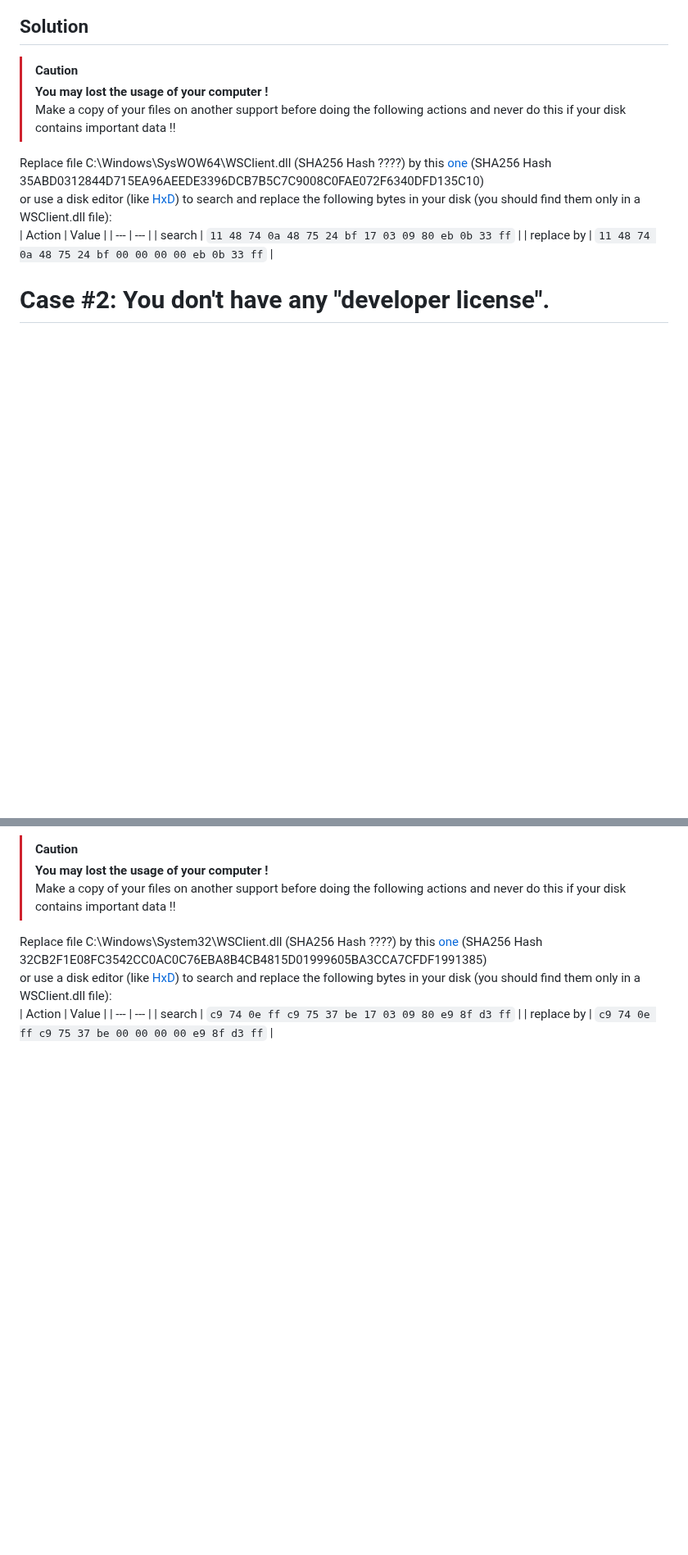
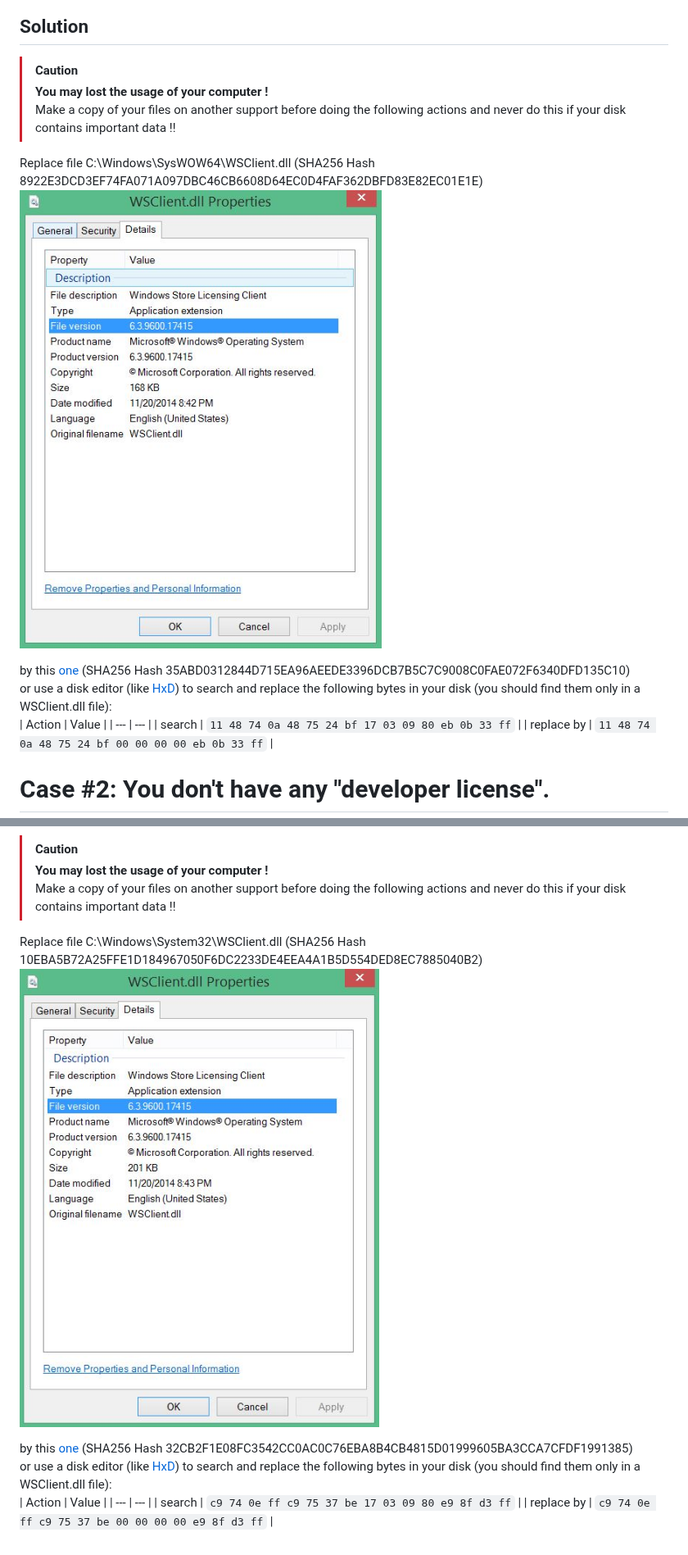
Before and after one commit to fredericGette/wp81documentation, a Markdown page: windows81DeveloperLicense/README.md, 2 parts joined by grey strips. Shown at 82% size. GitHub-like rendering; pictures changed too: windows81DeveloperLicense/System32WSClient.JPG (added), windows81DeveloperLicense/Wow64WSClient.JPG (added); blank space fills up the shorter version.

```diff
--- a/windows81DeveloperLicense/README.md
+++ b/windows81DeveloperLicense/README.md
@@ -21,7 +21,9 @@ And after having failed to contact the license server, you get this error messag
 > Make a copy of your files on another support before doing the following actions
 > and never do this if your disk contains important data !!
 
-Replace file C:\Windows\SysWOW64\WSClient.dll (SHA256 Hash ????)
+Replace file C:\Windows\SysWOW64\WSClient.dll (SHA256 Hash 8922E3DCD3EF74FA071A097DBC46CB6608D64EC0D4FAF362DBFD83E82EC01E1E)
+![Wow64WSClient](Wow64WSClient.JPG)
+
 by this [one](SysWOW64/WSClient.dll) (SHA256 Hash 35ABD0312844D715EA96AEEDE3396DCB7B5C7C9008C0FAE072F6340DFD135C10)
 or use a disk editor (like [HxD](https://mh-nexus.de/en/hxd/)) to search and replace the following bytes in your disk (you should find them only in a WSClient.dll file):
 | Action | Value |
@@ -101,7 +103,9 @@ __Note__: we can do the same modification in the "System32" version of WSClient.
 > Make a copy of your files on another support before doing the following actions
 > and never do this if your disk contains important data !!
 
-Replace file C:\Windows\System32\WSClient.dll (SHA256 Hash ????)
+Replace file C:\Windows\System32\WSClient.dll (SHA256 Hash 10EBA5B72A25FFE1D184967050F6DC2233DE4EEA4A1B5D554DED8EC7885040B2)
+![System32WSClient](System32WSClient.JPG)
+
 by this [one](System32/WSClient.dll) (SHA256 Hash 32CB2F1E08FC3542CC0AC0C76EBA8B4CB4815D01999605BA3CCA7CFDF1991385)
 or use a disk editor (like [HxD](https://mh-nexus.de/en/hxd/)) to search and replace the following bytes in your disk (you should find them only in a WSClient.dll file):
 | Action | Value |
```
Also changed, not shown: windows81DeveloperLicense/Get-WindowsDeveloperLicense01.JPG (added).
